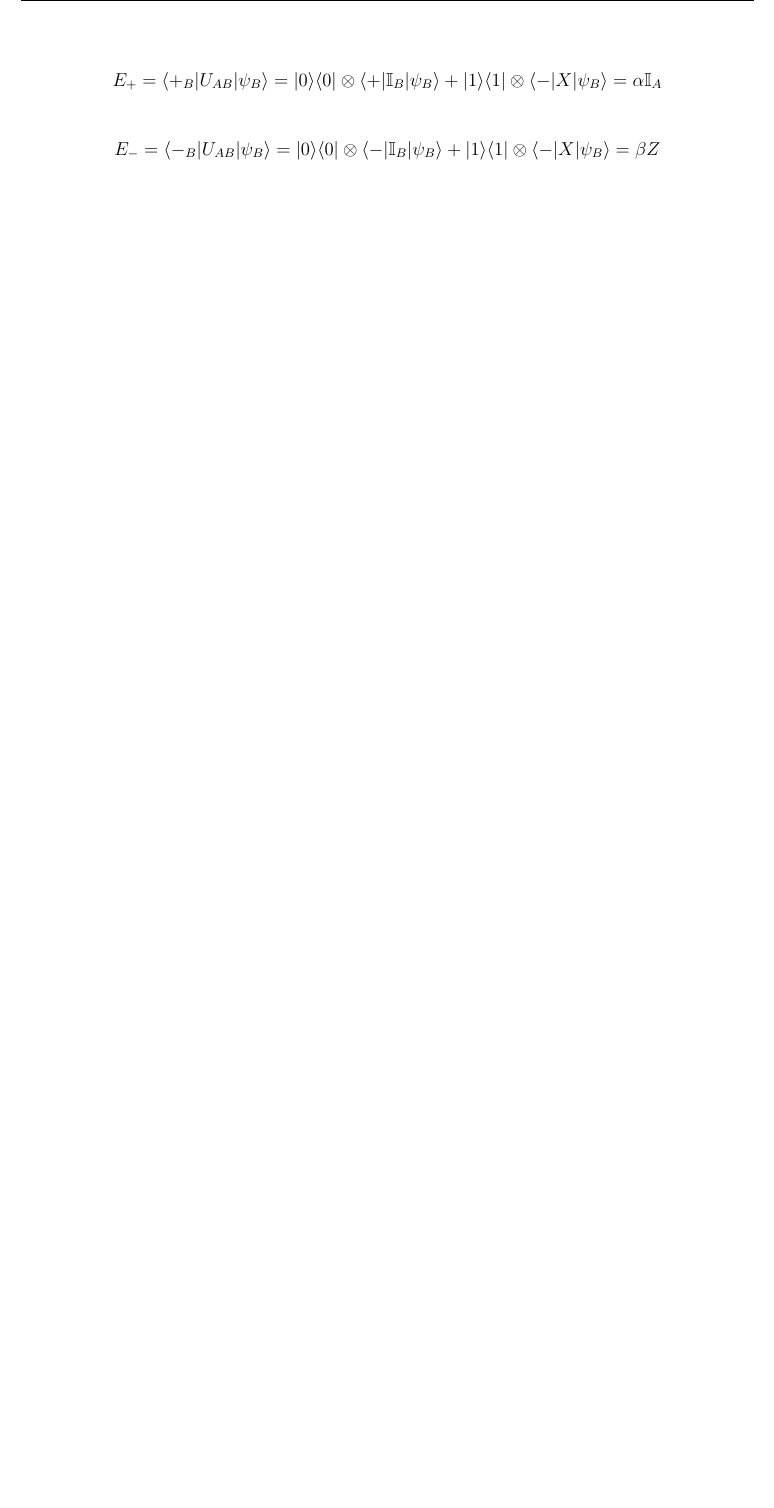
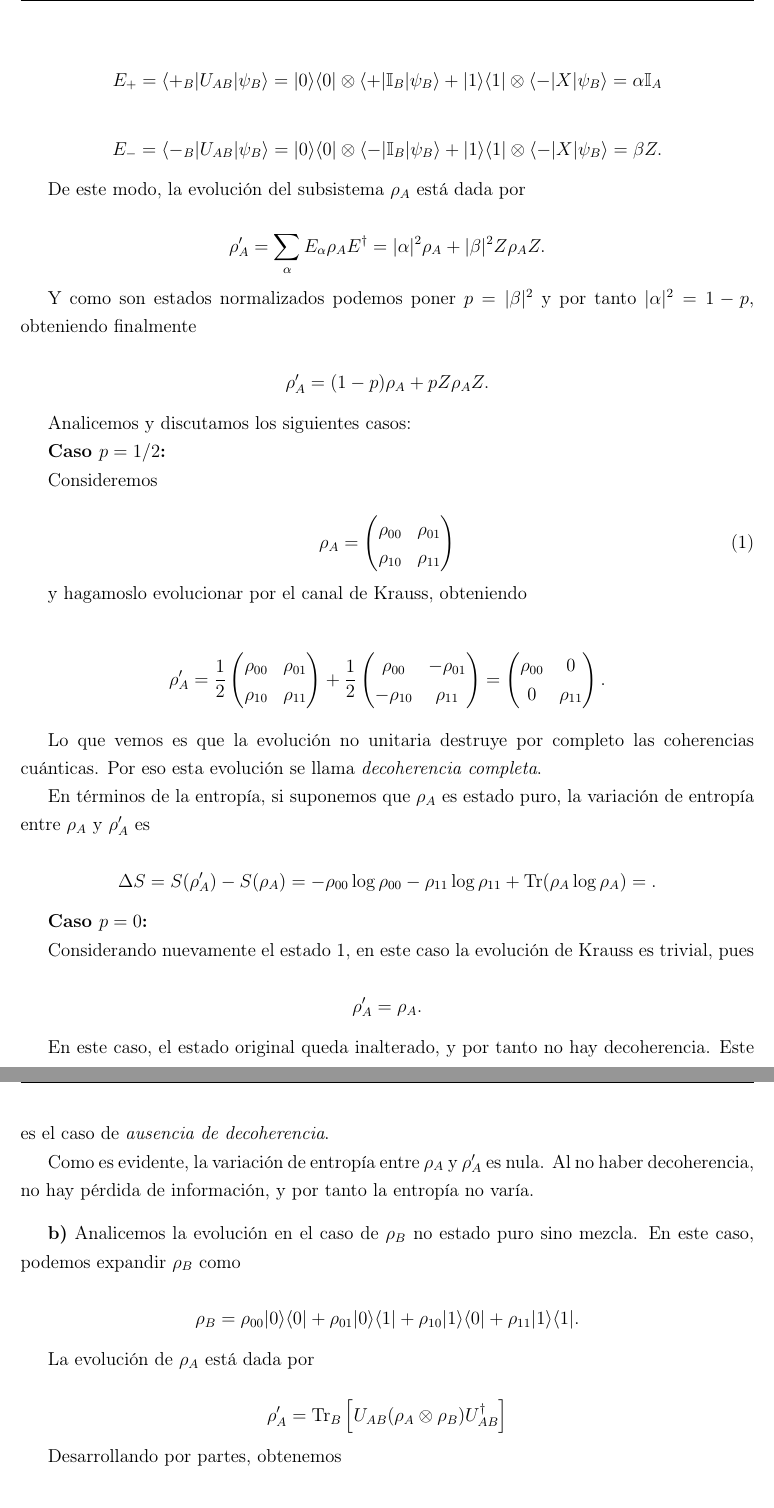
Before and after one commit to MiltonPC-Fisica/Seminario-de-Mec-nica-Cu-ntica---Pr-ctica-4, a LaTeX document (main.tex): part of page 2 of 2 before the commit and two parts of pages 2 and 3 of 4 after it, the two joined at a grey line, cut so that both start at the same text, the shorter picture padded with empty space. Compiled offline with pdfLaTeX.

Commit message:
feat(main.tex): Actualizo hasta el ejercicio 3 y faltan calcular entropías.

```diff
--- a/main.tex
+++ b/main.tex
@@ -91,4 +91,75 @@ En efecto, tenemos que como $U_{AB}=|0\rangle\langle 0|\otimes \mathbb{I}_B + |1
 
 $$E_+= \langle+_B|U_{AB}|\psi_B\rangle = |0\rangle\langle 0|\otimes \langle+|\mathbb{I}_B|\psi_B\rangle + |1\rangle\langle 1| \otimes \langle-|X|\psi_B\rangle = \alpha \mathbb{I}_A $$
 
-$$E_-= \langle-_B|U_{AB}|\psi_B\rangle = |0\rangle\langle 0|\otimes \langle-|\mathbb{I}_B|\psi_B\rangle + |1\rangle\langle 1| \otimes \langle-|X|\psi_B\rangle = \beta Z $$
+$$E_-= \langle-_B|U_{AB}|\psi_B\rangle = |0\rangle\langle 0|\otimes \langle-|\mathbb{I}_B|\psi_B\rangle + |1\rangle\langle 1| \otimes \langle-|X|\psi_B\rangle = \beta Z. $$
+
+De este modo, la evolución del subsistema $\rho_A$ está dada por
+
+$$\rho_A'=\sum_\alpha E_\alpha\rho_AE^{\dagger}= |\alpha|^2 \rho_A + |\beta|^2 Z\rho_AZ. $$
+
+Y como son estados normalizados podemos poner $p=|\beta|^2$ y por tanto $|\alpha|^2=1-p$, obteniendo finalmente
+
+$$\rho_A'=(1-p)\rho_A + p Z\rho_AZ. $$
+
+Analicemos y discutamos los siguientes casos:
+
+\textbf{Caso $p=1/2$:}
+
+Consideremos
+
+\begin{equation}\label{rhoA}
+  \rho_A = \begin{pmatrix}
+    \rho_{00} & \rho_{01} \\
+    \rho_{10} & \rho_{11}
+\end{pmatrix}
+\end{equation}
+
+y hagamoslo evolucionar por el canal de Krauss, obteniendo
+
+\begin{align*}
+    \rho_A' &= \frac{1}{2}\begin{pmatrix}
+        \rho_{00} & \rho_{01} \\
+        \rho_{10} & \rho_{11}
+    \end{pmatrix} + \frac{1}{2}\begin{pmatrix}
+        \rho_{00} & -\rho_{01} \\
+        -\rho_{10} & \rho_{11}
+    \end{pmatrix} = \begin{pmatrix}
+        \rho_{00} & 0 \\
+        0 & \rho_{11}
+    \end{pmatrix}.
+\end{align*}
+
+Lo que vemos es que la evolución no unitaria destruye por completo las coherencias cuánticas. Por eso esta evolución se llama \textit{decoherencia completa}.
+
+En términos de la entropía, si suponemos que $\rho_A$ es estado puro, la variación de entropía entre $\rho_A$ y $\rho_A'$ es
+
+$$\Delta S = S(\rho_A') - S(\rho_A) = -\rho_{00}\log\rho_{00} - \rho_{11}\log\rho_{11} + \text{Tr}(\rho_A\log\rho_A)= .$$
+
+\textbf{Caso $p=0$:}
+
+Considerando nuevamente el estado \ref{rhoA}, en este caso la evolución de Krauss es trivial, pues
+
+$$\rho_A' = \rho_A.$$
+
+En este caso, el estado original queda inalterado, y por tanto no hay decoherencia. Este es el caso de \textit{ausencia de decoherencia}.
+
+Como es evidente, la variación de entropía entre $\rho_A$ y $\rho_A'$ es nula. Al no haber decoherencia, no hay pérdida de información, y por tanto la entropía no varía.
+
+
+
+
+\end{exercise}
+
+
+
+\textbf{b)} Analicemos la evolución en el caso de $\rho_B$ no estado puro sino mezcla. En este caso, podemos expandir $\rho_B$ como
+
+$$\rho_B =  \rho_{00} |0\rangle\langle 0| + \rho_{01} |0\rangle\langle 1| + \rho_{10} |1\rangle\langle 0| + \rho_{11} |1\rangle\langle 1|. $$
+
+La evolución de $\rho_A$ está dada por
+
+$$    \rho_A' = \text{Tr}_B\left[U_{AB}(\rho_A \otimes \rho_B)U_{AB}^{\dagger}\right] $$
+
+Desarrollando por partes, obtenemos
+
+\begin{align*}
@@ -94,0 +197 @@ $$E_-= \langle-_B|U_{AB}|\psi_B\rangle = |0\rangle\langle 0|\otimes \langle-|\ma
+$$\sum_{i=1}^2 E_i^\dagger E_i = |0\rangle\langle 0| + (1-p) |1\rangle\langle 1| + p|1\rangle\underbrace{\langle0|0\rangle}_{1}\langle1|= |0\rangle\langle0| + |1\rangle\langle1| = \mathbb{I}_A$$
```
Also changed, not shown: main.pdf, main.tex (78 more changed lines), 5 other files.
